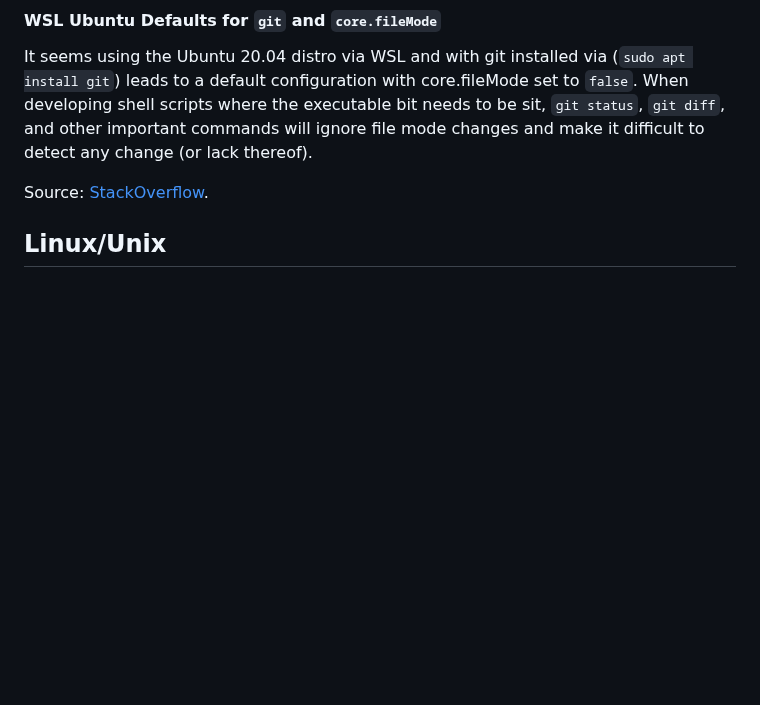
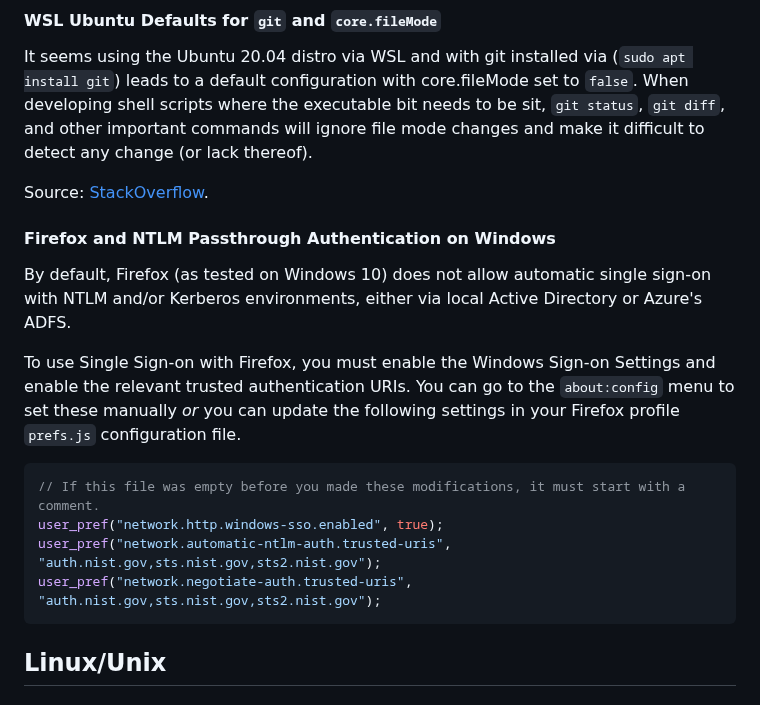
Before and after one commit to aj-stein/notebook, a Markdown page: computing/notes.md, the part around the change. Rendered like a GitHub page; blank space fills up the shorter version.

Commit message:
Add Firefox NLTM SSO config info.

````diff
--- a/computing/notes.md
+++ b/computing/notes.md
@@ -61,6 +61,19 @@ Source: [Original guide from strasis](https://gist.github.com/strarsis/e533f4bca
 It seems using the Ubuntu 20.04 distro via WSL and with git installed via (`sudo apt install git`) leads to a default configuration with core.fileMode set to `false`. When developing shell scripts where the executable bit needs to be sit, `git status`, `git diff`, and other important commands will ignore file mode changes and make it difficult to detect any change (or lack thereof).
 
 Source: [StackOverflow](https://stackoverflow.com/a/1580644).
+
+#### Firefox and NTLM Passthrough Authentication on Windows
+
+By default, Firefox (as tested on Windows 10) does not allow automatic single sign-on with NTLM and/or Kerberos environments, either via local Active Directory or Azure's ADFS.
+
+To use Single Sign-on with Firefox, you must enable the Windows Sign-on Settings and enable the relevant trusted authentication URIs. You can go to the `about:config` menu to set these manually _or_ you can update the following settings in your Firefox profile `prefs.js` configuration file.
+
+```js
+// If this file was empty before you made these modifications, it must start with a comment.
+user_pref("network.http.windows-sso.enabled", true);
+user_pref("network.automatic-ntlm-auth.trusted-uris", "auth.nist.gov,sts.nist.gov,sts2.nist.gov");
+user_pref("network.negotiate-auth.trusted-uris", "auth.nist.gov,sts.nist.gov,sts2.nist.gov");
+```
 
 ## Linux/Unix
 
````
